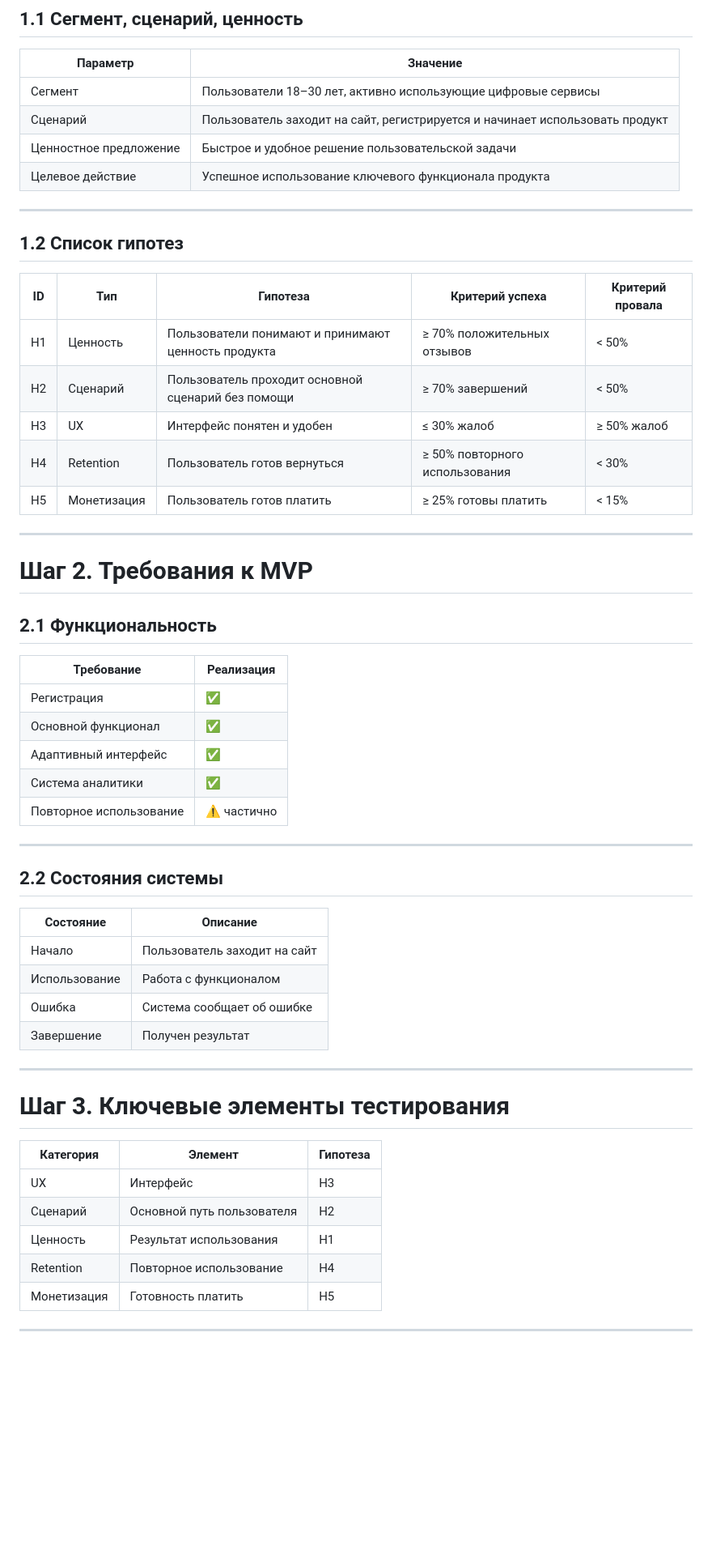
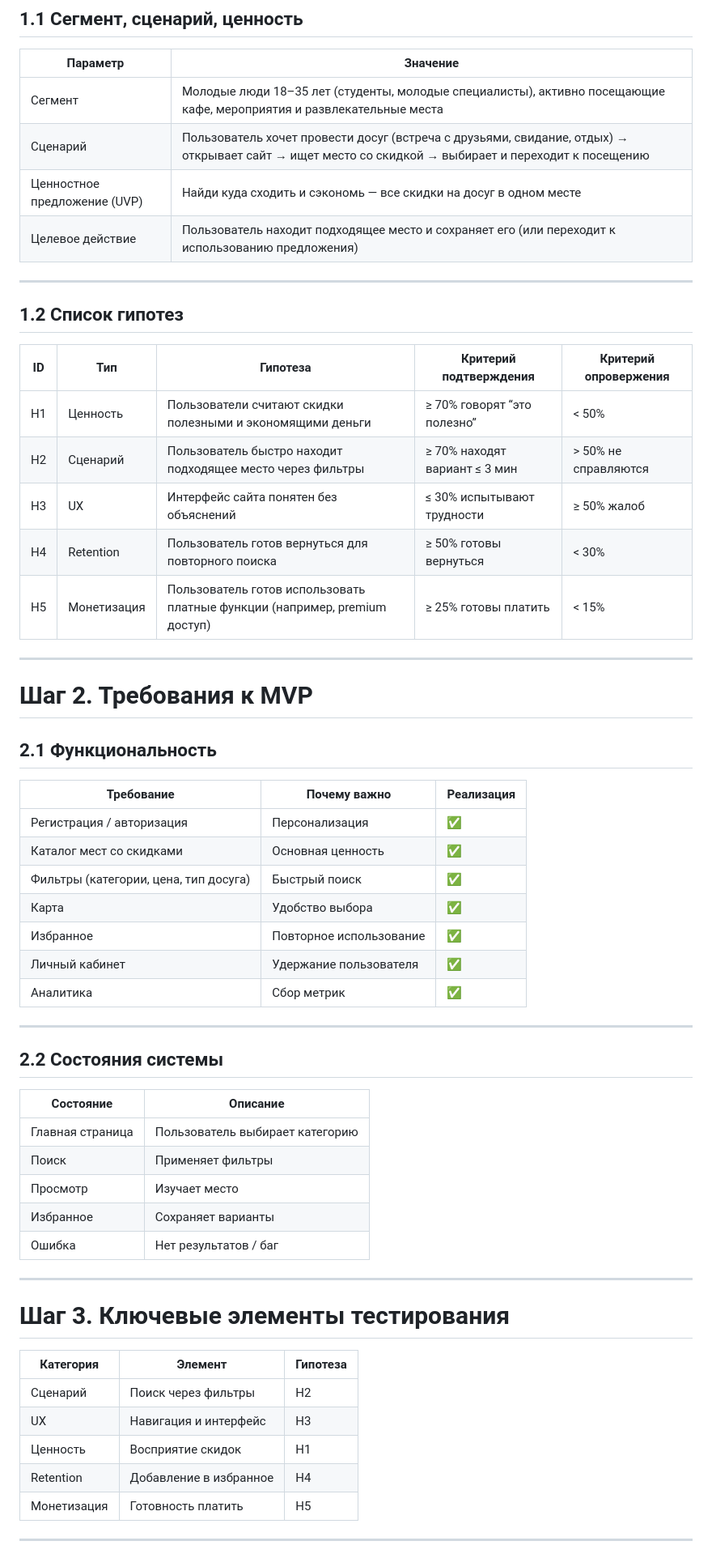
Before and after one commit to WerteiSiz/startup, a Markdown page: 09-week/README.md, the part around one of its changes. Shown at 81% size. Drawn GitHub-style; blank space fills up the shorter version.

```diff
--- a/09-week/README.md
+++ b/09-week/README.md
@@ -21,22 +21,22 @@
 
 | Параметр | Значение |
 |----------|---------|
-| Сегмент | Пользователи 18–30 лет, активно использующие цифровые сервисы |
-| Сценарий | Пользователь заходит на сайт, регистрируется и начинает использовать продукт |
-| Ценностное предложение | Быстрое и удобное решение пользовательской задачи |
-| Целевое действие | Успешное использование ключевого функционала продукта |
+| Сегмент | Молодые люди 18–35 лет (студенты, молодые специалисты), активно посещающие кафе, мероприятия и развлекательные места |
+| Сценарий | Пользователь хочет провести досуг (встреча с друзьями, свидание, отдых) → открывает сайт → ищет место со скидкой → выбирает и переходит к посещению |
+| Ценностное предложение (UVP) | Найди куда сходить и сэкономь — все скидки на досуг в одном месте |
+| Целевое действие | Пользователь находит подходящее место и сохраняет его (или переходит к использованию предложения) |
 
 ---
 
 ## 1.2 Список гипотез
 
-| ID | Тип | Гипотеза | Критерий успеха | Критерий провала |
-|----|-----|----------|----------------|-----------------|
-| H1 | Ценность | Пользователи понимают и принимают ценность продукта | ≥ 70% положительных отзывов | < 50% |
-| H2 | Сценарий | Пользователь проходит основной сценарий без помощи | ≥ 70% завершений | < 50% |
-| H3 | UX | Интерфейс понятен и удобен | ≤ 30% жалоб | ≥ 50% жалоб |
-| H4 | Retention | Пользователь готов вернуться | ≥ 50% повторного использования | < 30% |
-| H5 | Монетизация | Пользователь готов платить | ≥ 25% готовы платить | < 15% |
+| ID | Тип | Гипотеза | Критерий подтверждения | Критерий опровержения |
+|----|-----|----------|------------------------|------------------------|
+| H1 | Ценность | Пользователи считают скидки полезными и экономящими деньги | ≥ 70% говорят “это полезно” | < 50% |
+| H2 | Сценарий | Пользователь быстро находит подходящее место через фильтры | ≥ 70% находят вариант ≤ 3 мин | > 50% не справляются |
+| H3 | UX | Интерфейс сайта понятен без объяснений | ≤ 30% испытывают трудности | ≥ 50% жалоб |
+| H4 | Retention | Пользователь готов вернуться для повторного поиска | ≥ 50% готовы вернуться | < 30% |
+| H5 | Монетизация | Пользователь готов использовать платные функции (например, premium доступ) | ≥ 25% готовы платить | < 15% |
 
 ---
 
@@ -44,13 +44,15 @@
 
 ## 2.1 Функциональность
 
-| Требование | Реализация |
-|------------|-----------|
-| Регистрация | ✅ |
-| Основной функционал | ✅ |
-| Адаптивный интерфейс | ✅ |
-| Система аналитики | ✅ |
-| Повторное использование | ⚠️ частично |
+| Требование | Почему важно | Реализация |
+|------------|-------------|-----------|
+| Регистрация / авторизация | Персонализация | ✅ |
+| Каталог мест со скидками | Основная ценность | ✅ |
+| Фильтры (категории, цена, тип досуга) | Быстрый поиск | ✅ |
+| Карта | Удобство выбора | ✅ |
+| Избранное | Повторное использование | ✅ |
+| Личный кабинет | Удержание пользователя | ✅ |
+| Аналитика | Сбор метрик | ✅ |
 
 ---
 
@@ -58,10 +60,11 @@
 
 | Состояние | Описание |
 |----------|----------|
-| Начало | Пользователь заходит на сайт |
-| Использование | Работа с функционалом |
-| Ошибка | Система сообщает об ошибке |
-| Завершение | Получен результат |
+| Главная страница | Пользователь выбирает категорию |
+| Поиск | Применяет фильтры |
+| Просмотр | Изучает место |
+| Избранное | Сохраняет варианты |
+| Ошибка | Нет результатов / баг |
 
 ---
 
@@ -69,10 +72,10 @@
 
 | Категория | Элемент | Гипотеза |
 |----------|--------|----------|
-| UX | Интерфейс | H3 |
-| Сценарий | Основной путь пользователя | H2 |
-| Ценность | Результат использования | H1 |
-| Retention | Повторное использование | H4 |
+| Сценарий | Поиск через фильтры | H2 |
+| UX | Навигация и интерфейс | H3 |
+| Ценность | Восприятие скидок | H1 |
+| Retention | Добавление в избранное | H4 |
 | Монетизация | Готовность платить | H5 |
 
 ---
```
Also changed, not shown: other parts of 09-week/README.md (+43 -41 lines).
